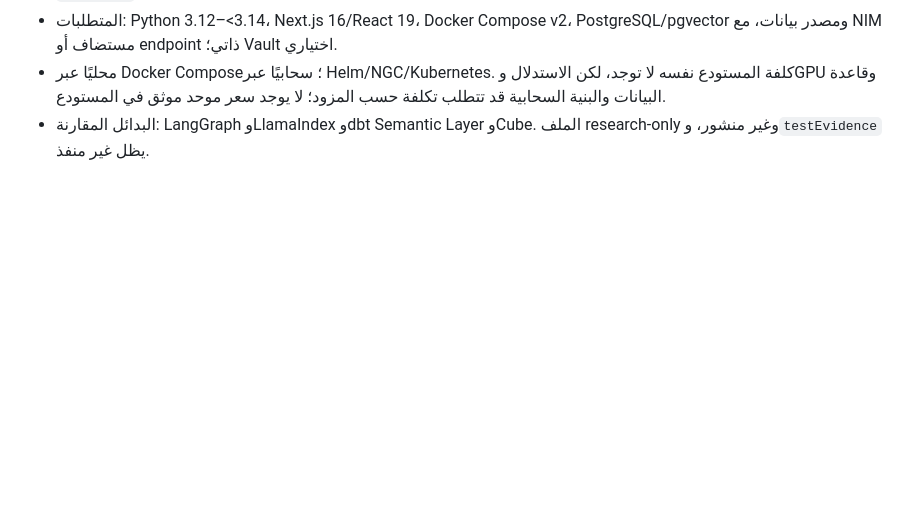
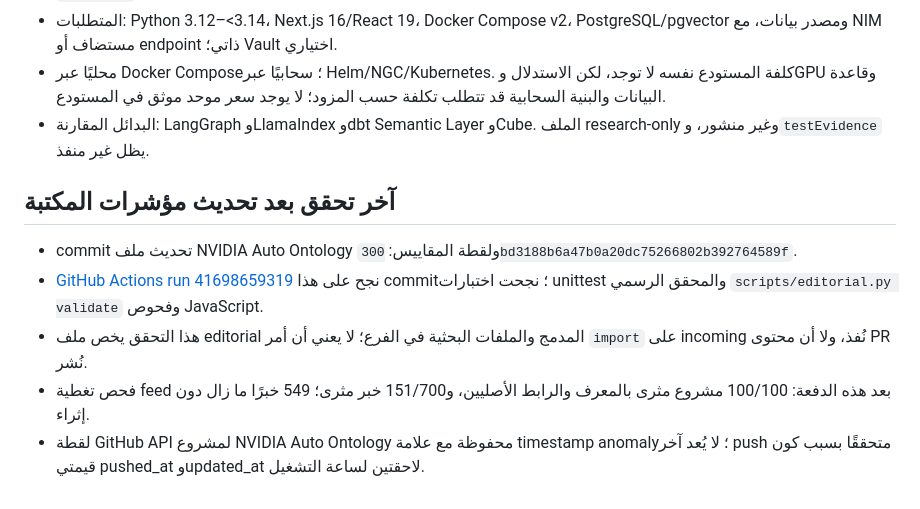
Before and after one commit to lm7md-ai/.-, a Markdown page: editorial/pending/run-report-2026-11-03-2136.md, the part around the change. GitHub-like rendering; blank space fills up the shorter version.

Commit message:
docs: record final research validation result

```diff
--- a/editorial/pending/run-report-2026-11-03-2136.md
+++ b/editorial/pending/run-report-2026-11-03-2136.md
@@ -85,3 +85,12 @@
 - المتطلبات: Python 3.12–<3.14، Next.js 16/React 19، Docker Compose v2، PostgreSQL/pgvector ومصدر بيانات، مع NIM مستضاف أو endpoint ذاتي؛ Vault اختياري.
 - محليًا عبر Docker Compose؛ سحابيًا عبر Helm/NGC/Kubernetes. كلفة المستودع نفسه لا توجد، لكن الاستدلال وGPU وقاعدة البيانات والبنية السحابية قد تتطلب تكلفة حسب المزود؛ لا يوجد سعر موحد موثق في المستودع.
 - البدائل المقارنة: LangGraph وLlamaIndex وdbt Semantic Layer وCube. الملف research-only وغير منشور، و`testEvidence` يظل غير منفذ.
+
+
+## آخر تحقق بعد تحديث مؤشرات المكتبة
+
+- commit تحديث ملف NVIDIA Auto Ontology ولقطة المقاييس: `300bd3188b6a47b0a20dc75266802b392764589f`.
+- [GitHub Actions run 41698659319](https://github.com/lm7md-ai/.-/actions/runs/41698659319) نجح على هذا commit؛ نجحت اختبارات unittest والمحقق الرسمي `scripts/editorial.py validate` وفحوص JavaScript.
+- هذا التحقق يخص ملف editorial المدمج والملفات البحثية في الفرع؛ لا يعني أن أمر `import` على incoming نُفذ، ولا أن محتوى PR نُشر.
+- فحص تغطية feed بعد هذه الدفعة: 100/100 مشروع مثرى بالمعرف والرابط الأصليين، و151/700 خبر مثرى؛ 549 خبرًا ما زال دون إثراء.
+- لقطة GitHub API لمشروع NVIDIA Auto Ontology محفوظة مع علامة timestamp anomaly؛ لا يُعد آخر push متحققًا بسبب كون قيمتي pushed_at وupdated_at لاحقتين لساعة التشغيل.
```
